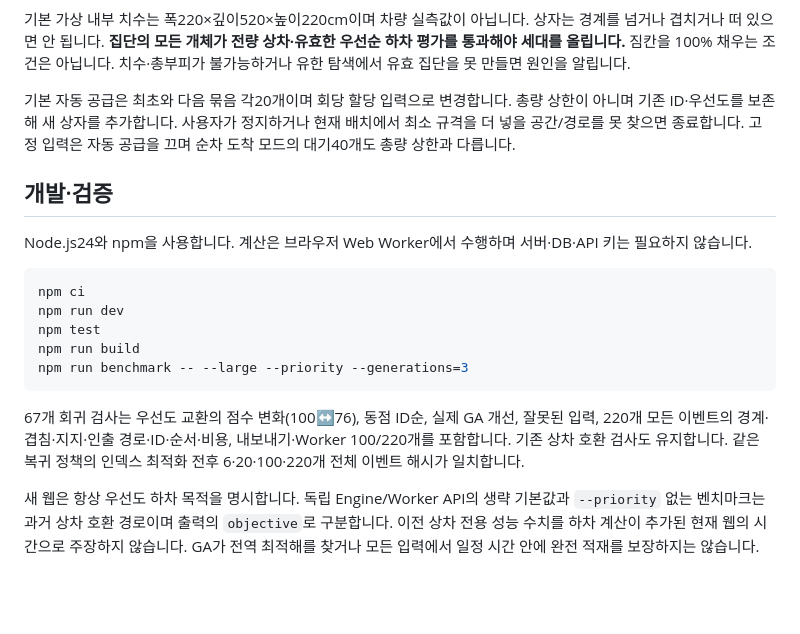
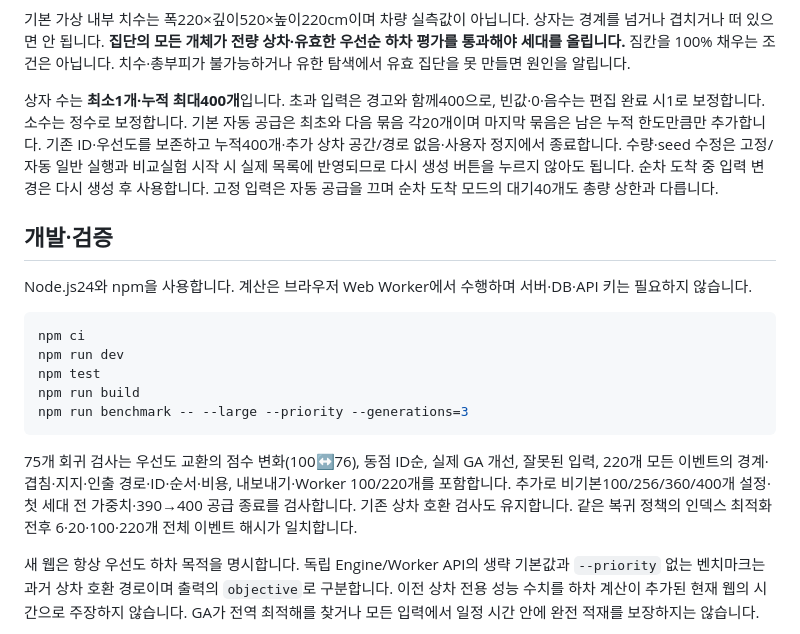
Before and after one commit to leejonin/Stacking-boxes-onto-a-truck-using-a-genetic-algorithm, a Markdown page: README.md, the part around one of its changes. Rendered like a GitHub page; blank space fills up the shorter version.

````diff
--- a/README.md
+++ b/README.md
@@ -57,7 +57,7 @@ CJ대한통운 5등급 상한 안에서 상자를 무작위 생성합니다.
 
 기본 가상 내부 치수는 폭220×깊이520×높이220cm이며 차량 실측값이 아닙니다. 상자는 경계를 넘거나 겹치거나 떠 있으면 안 됩니다. **집단의 모든 개체가 전량 상차·유효한 우선순 하차 평가를 통과해야 세대를 올립니다.** 짐칸을 100% 채우는 조건은 아닙니다. 치수·총부피가 불가능하거나 유한 탐색에서 유효 집단을 못 만들면 원인을 알립니다.
 
-기본 자동 공급은 최초와 다음 묶음 각20개이며 회당 할당 입력으로 변경합니다. 총량 상한이 아니며 기존 ID·우선도를 보존해 새 상자를 추가합니다. 사용자가 정지하거나 현재 배치에서 최소 규격을 더 넣을 공간/경로를 못 찾으면 종료합니다. 고정 입력은 자동 공급을 끄며 순차 도착 모드의 대기40개도 총량 상한과 다릅니다.
+상자 수는 **최소1개·누적 최대400개**입니다. 초과 입력은 경고와 함께400으로, 빈값·0·음수는 편집 완료 시1로 보정합니다. 소수는 정수로 보정합니다. 기본 자동 공급은 최초와 다음 묶음 각20개이며 마지막 묶음은 남은 누적 한도만큼만 추가합니다. 기존 ID·우선도를 보존하고 누적400개·추가 상차 공간/경로 없음·사용자 정지에서 종료합니다. 수량·seed 수정은 고정/자동 일반 실행과 비교실험 시작 시 실제 목록에 반영되므로 다시 생성 버튼을 누르지 않아도 됩니다. 순차 도착 중 입력 변경은 다시 생성 후 사용합니다. 고정 입력은 자동 공급을 끄며 순차 도착 모드의 대기40개도 총량 상한과 다릅니다.
 
 ## 개발·검증
 
@@ -71,7 +71,7 @@ npm run build
 npm run benchmark -- --large --priority --generations=3
 ```
 
-67개 회귀 검사는 우선도 교환의 점수 변화(100↔76), 동점 ID순, 실제 GA 개선, 잘못된 입력, 220개 모든 이벤트의 경계·겹침·지지·인출 경로·ID·순서·비용, 내보내기·Worker 100/220개를 포함합니다. 기존 상차 호환 검사도 유지합니다. 같은 복귀 정책의 인덱스 최적화 전후 6·20·100·220개 전체 이벤트 해시가 일치합니다.
+75개 회귀 검사는 우선도 교환의 점수 변화(100↔76), 동점 ID순, 실제 GA 개선, 잘못된 입력, 220개 모든 이벤트의 경계·겹침·지지·인출 경로·ID·순서·비용, 내보내기·Worker 100/220개를 포함합니다. 추가로 비기본100/256/360/400개 설정·첫 세대 전 가중치·390→400 공급 종료를 검사합니다. 기존 상차 호환 검사도 유지합니다. 같은 복귀 정책의 인덱스 최적화 전후 6·20·100·220개 전체 이벤트 해시가 일치합니다.
 
 새 웹은 항상 우선도 하차 목적을 명시합니다. 독립 Engine/Worker API의 생략 기본값과 `--priority` 없는 벤치마크는 과거 상차 호환 경로이며 출력의 `objective`로 구분합니다. 이전 상차 전용 성능 수치를 하차 계산이 추가된 현재 웹의 시간으로 주장하지 않습니다. GA가 전역 최적해를 찾거나 모든 입력에서 일정 시간 안에 완전 적재를 보장하지는 않습니다.
 
````
Also changed, not shown: other parts of README.md (+8 -1 lines), Info/기능_ID_목록.md (+5 -0 lines), docs/images/input-400.jpg (added), docs/images/input-limit-warning.jpg (added), 16 other files.
